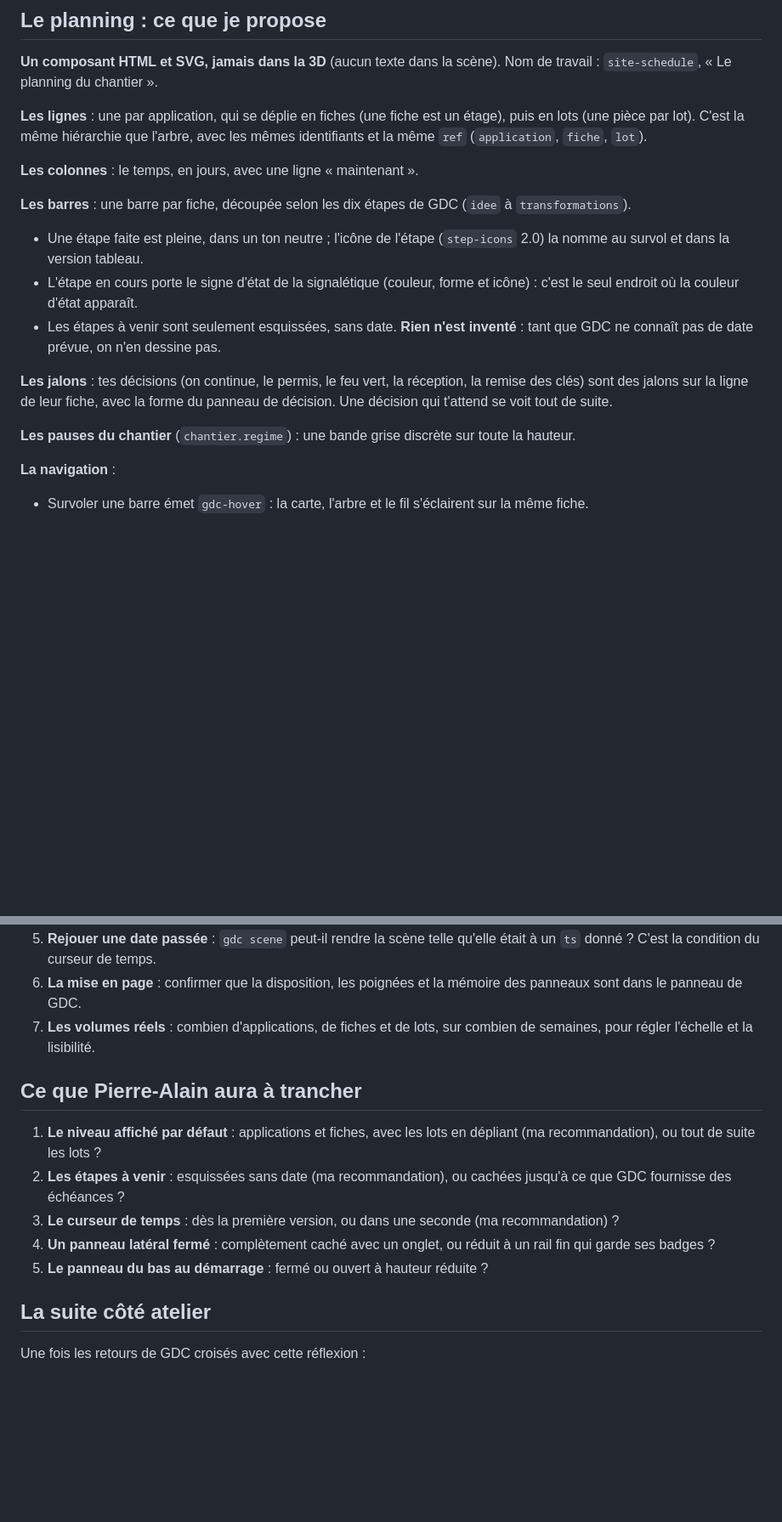
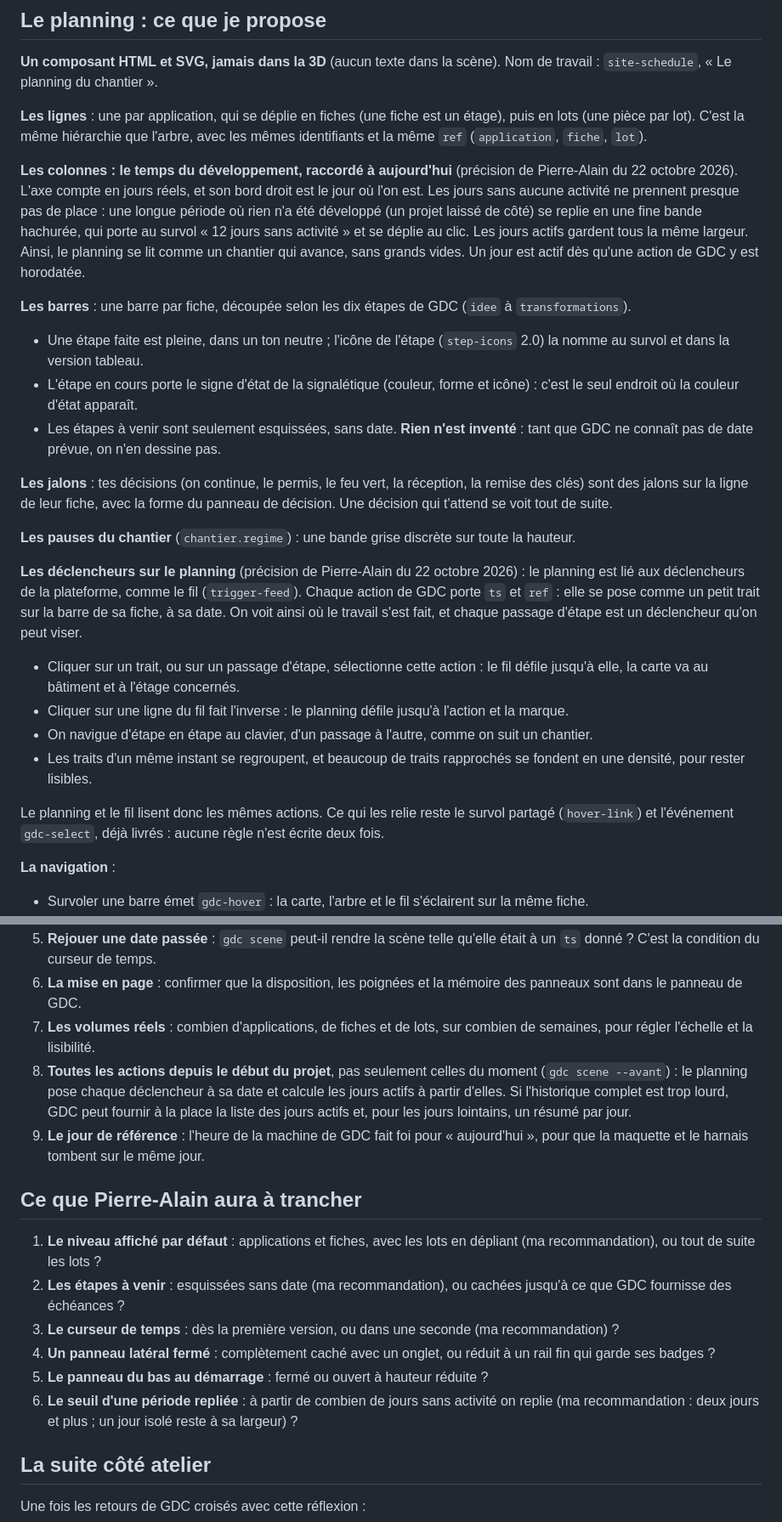
Before and after one commit to geekdesign27/gdc-maquettes, a Markdown page: docs/reflexion-panneau-planning.md, 2 parts joined by grey strips. Shown at 85% size. Drawn GitHub-style; blank space fills up the shorter version.

Commit message:
Réflexion du planning : lié aux déclencheurs, temps raccordé à aujourd'hui
Précisions de Pierre-Alain du 22 octobre 2026 : chaque action de GDC se pose
sur la barre de sa fiche, le planning et le fil se répondent au clic, l'axe
finit aujourd'hui et replie les périodes sans activité. Deux demandes à GDC
et un choix de plus.

Co-Authored-By: Claude Opus 5.5 <noreply@anthropic.com>

```diff
--- a/docs/reflexion-panneau-planning.md
+++ b/docs/reflexion-panneau-planning.md
@@ -30,7 +32,7 @@ Sur téléphone, les deux panneaux sont déjà repliables (`trigger-feed` montre
 
 **Les lignes** : une par application, qui se déplie en fiches (une fiche est un étage), puis en lots (une pièce par lot). C'est la même hiérarchie que l'arbre, avec les mêmes identifiants et la même `ref` (`application`, `fiche`, `lot`).
 
-**Les colonnes** : le temps, en jours, avec une ligne « maintenant ».
+**Les colonnes : le temps du développement, raccordé à aujourd'hui** (précision de Pierre-Alain du 22 octobre 2026). L'axe compte en jours réels, et son bord droit est le jour où l'on est. Les jours sans aucune activité ne prennent presque pas de place : une longue période où rien n'a été développé (un projet laissé de côté) se replie en une fine bande hachurée, qui porte au survol « 12 jours sans activité » et se déplie au clic. Les jours actifs gardent tous la même largeur. Ainsi, le planning se lit comme un chantier qui avance, sans grands vides. Un jour est actif dès qu'une action de GDC y est horodatée.
 
 **Les barres** : une barre par fiche, découpée selon les dix étapes de GDC (`idee` à `transformations`).
 - Une étape faite est pleine, dans un ton neutre ; l'icône de l'étape (`step-icons` 2.0) la nomme au survol et dans la version tableau.
@@ -40,6 +42,14 @@ Sur téléphone, les deux panneaux sont déjà repliables (`trigger-feed` montre
 **Les jalons** : tes décisions (on continue, le permis, le feu vert, la réception, la remise des clés) sont des jalons sur la ligne de leur fiche, avec la forme du panneau de décision. Une décision qui t'attend se voit tout de suite.
 
 **Les pauses du chantier** (`chantier.regime`) : une bande grise discrète sur toute la hauteur.
+
+**Les déclencheurs sur le planning** (précision de Pierre-Alain du 22 octobre 2026) : le planning est lié aux déclencheurs de la plateforme, comme le fil (`trigger-feed`). Chaque action de GDC porte `ts` et `ref` : elle se pose comme un petit trait sur la barre de sa fiche, à sa date. On voit ainsi où le travail s'est fait, et chaque passage d'étape est un déclencheur qu'on peut viser.
+- Cliquer sur un trait, ou sur un passage d'étape, sélectionne cette action : le fil défile jusqu'à elle, la carte va au bâtiment et à l'étage concernés.
+- Cliquer sur une ligne du fil fait l'inverse : le planning défile jusqu'à l'action et la marque.
+- On navigue d'étape en étape au clavier, d'un passage à l'autre, comme on suit un chantier.
+- Les traits d'un même instant se regroupent, et beaucoup de traits rapprochés se fondent en une densité, pour rester lisibles.
+
+Le planning et le fil lisent donc les mêmes actions. Ce qui les relie reste le survol partagé (`hover-link`) et l'événement `gdc-select`, déjà livrés : aucune règle n'est écrite deux fois.
 
 **La navigation** :
 - Survoler une barre émet `gdc-hover` : la carte, l'arbre et le fil s'éclairent sur la même fiche.
@@ -59,6 +69,8 @@ Sur téléphone, les deux panneaux sont déjà repliables (`trigger-feed` montre
 5. **Rejouer une date passée** : `gdc scene` peut-il rendre la scène telle qu'elle était à un `ts` donné ? C'est la condition du curseur de temps.
 6. **La mise en page** : confirmer que la disposition, les poignées et la mémoire des panneaux sont dans le panneau de GDC.
 7. **Les volumes réels** : combien d'applications, de fiches et de lots, sur combien de semaines, pour régler l'échelle et la lisibilité.
+8. **Toutes les actions depuis le début du projet**, pas seulement celles du moment (`gdc scene --avant`) : le planning pose chaque déclencheur à sa date et calcule les jours actifs à partir d'elles. Si l'historique complet est trop lourd, GDC peut fournir à la place la liste des jours actifs et, pour les jours lointains, un résumé par jour.
+9. **Le jour de référence** : l'heure de la machine de GDC fait foi pour « aujourd'hui », pour que la maquette et le harnais tombent sur le même jour.
 
 ## Ce que Pierre-Alain aura à trancher
 
@@ -67,6 +79,7 @@ Sur téléphone, les deux panneaux sont déjà repliables (`trigger-feed` montre
 3. **Le curseur de temps** : dès la première version, ou dans une seconde (ma recommandation) ?
 4. **Un panneau latéral fermé** : complètement caché avec un onglet, ou réduit à un rail fin qui garde ses badges ?
 5. **Le panneau du bas au démarrage** : fermé ou ouvert à hauteur réduite ?
+6. **Le seuil d'une période repliée** : à partir de combien de jours sans activité on replie (ma recommandation : deux jours et plus ; un jour isolé reste à sa largeur) ?
 
 ## La suite côté atelier
 
```
Also changed, not shown: other parts of docs/reflexion-panneau-planning.md (+2 -0 lines).
